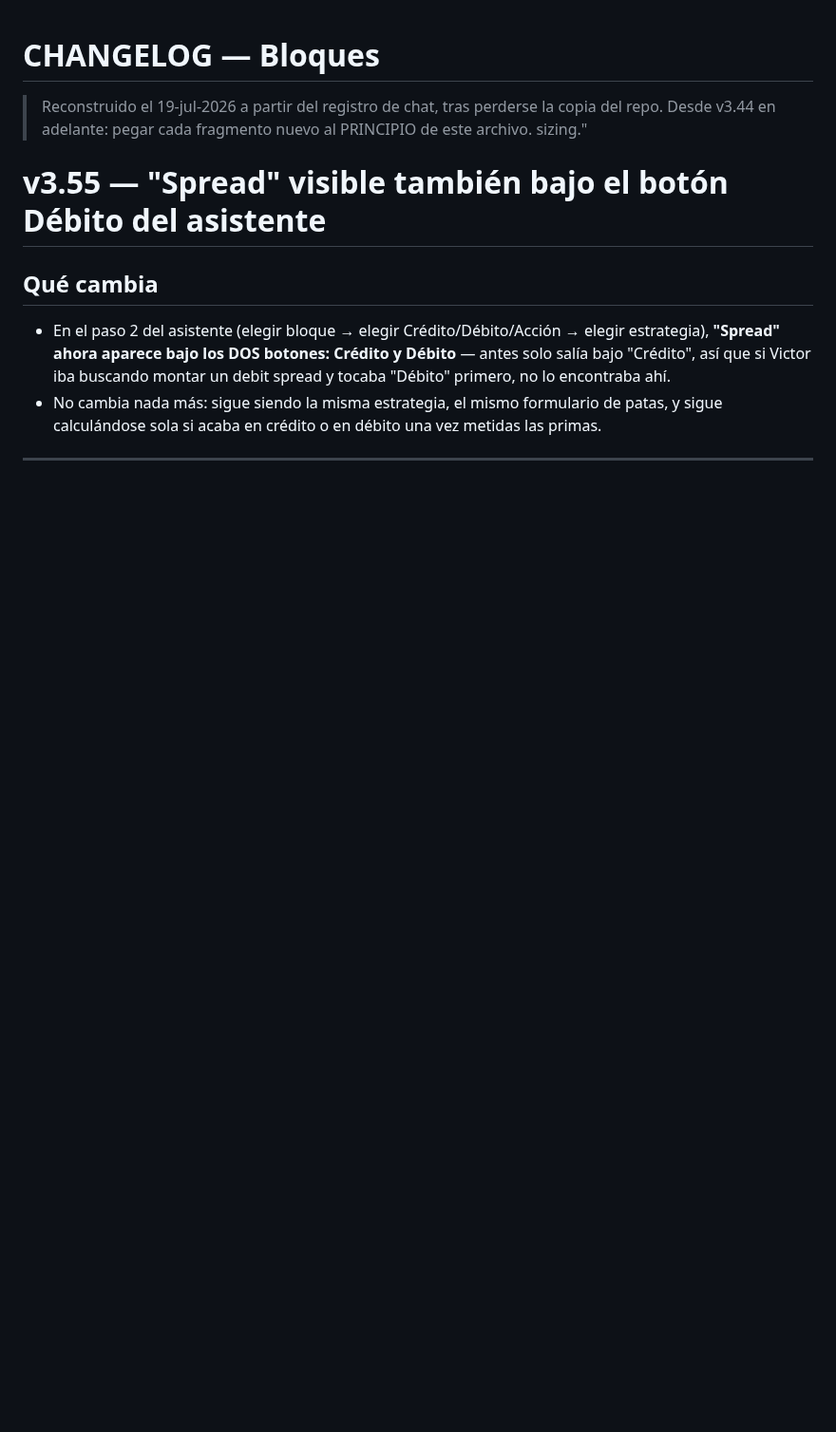
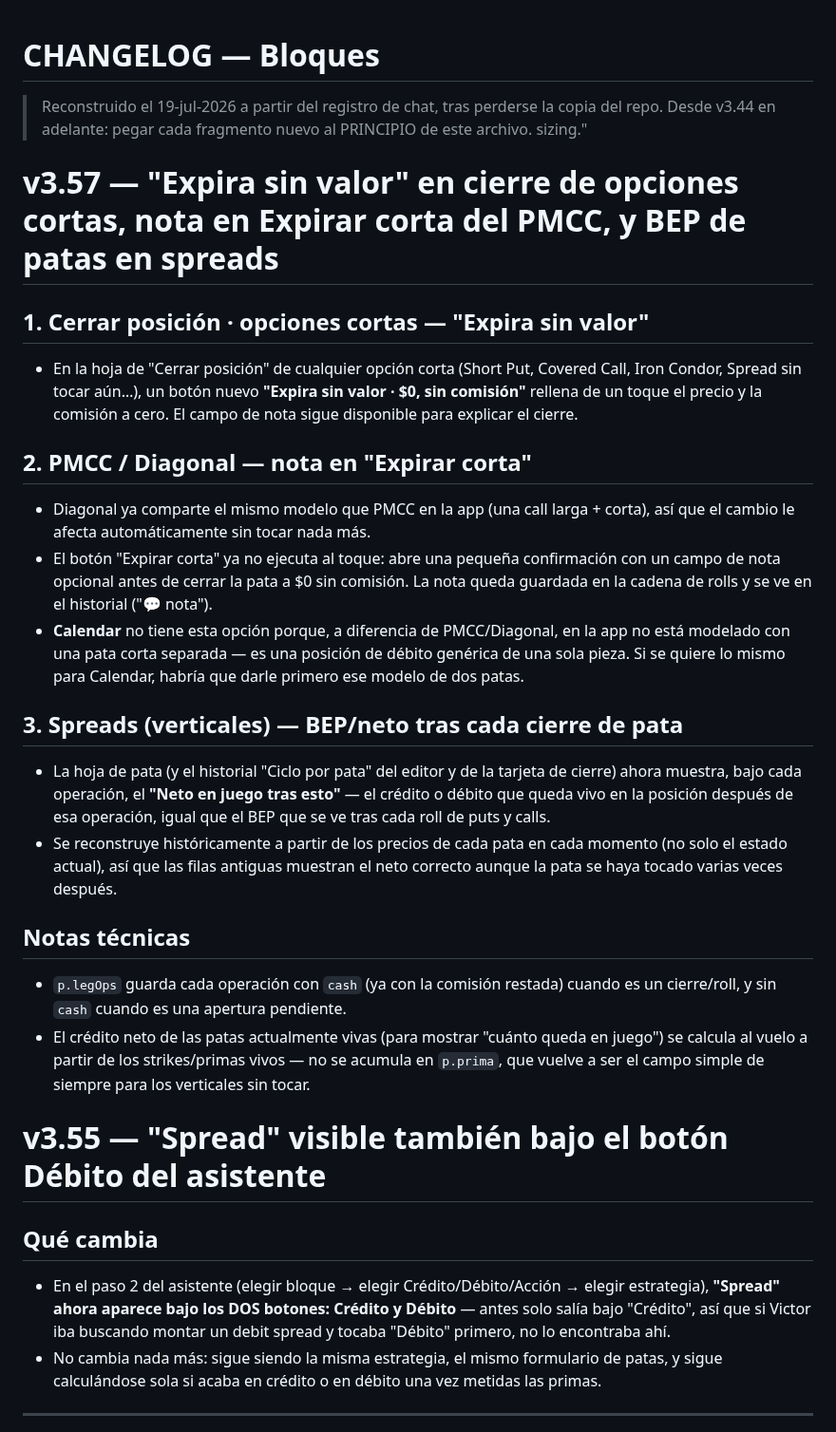
Before and after one commit to GaloFly/galowillmakeyourich, a Markdown page: CHANGELOG.md, the part around the change. Shown at 95% size. Drawn GitHub-style; blank space fills up the shorter version.

```diff
--- a/CHANGELOG.md
+++ b/CHANGELOG.md
@@ -2,7 +2,26 @@
 
 > Reconstruido el 19-jul-2026 a partir del registro de chat, tras perderse la copia del repo. Desde v3.44 en adelante: pegar cada fragmento nuevo al PRINCIPIO de este archivo.
 sizing."
->
+
+# v3.57 — "Expira sin valor" en cierre de opciones cortas, nota en Expirar corta del PMCC, y BEP de patas en spreads
+
+## 1. Cerrar posición · opciones cortas — "Expira sin valor"
+- En la hoja de "Cerrar posición" de cualquier opción corta (Short Put, Covered Call, Iron Condor, Spread sin tocar aún…), un botón nuevo **"Expira sin valor · $0, sin comisión"** rellena de un toque el precio y la comisión a cero. El campo de nota sigue disponible para explicar el cierre.
+
+## 2. PMCC / Diagonal — nota en "Expirar corta"
+- Diagonal ya comparte el mismo modelo que PMCC en la app (una call larga + corta), así que el cambio le afecta automáticamente sin tocar nada más.
+- El botón "Expirar corta" ya no ejecuta al toque: abre una pequeña confirmación con un campo de nota opcional antes de cerrar la pata a $0 sin comisión. La nota queda guardada en la cadena de rolls y se ve en el historial ("💬 nota").
+- **Calendar** no tiene esta opción porque, a diferencia de PMCC/Diagonal, en la app no está modelado con una pata corta separada — es una posición de débito genérica de una sola pieza. Si se quiere lo mismo para Calendar, habría que darle primero ese modelo de dos patas.
+
+## 3. Spreads (verticales) — BEP/neto tras cada cierre de pata
+- La hoja de pata (y el historial "Ciclo por pata" del editor y de la tarjeta de cierre) ahora muestra, bajo cada operación, el **"Neto en juego tras esto"** — el crédito o débito que queda vivo en la posición después de esa operación, igual que el BEP que se ve tras cada roll de puts y calls.
+- Se reconstruye históricamente a partir de los precios de cada pata en cada momento (no solo el estado actual), así que las filas antiguas muestran el neto correcto aunque la pata se haya tocado varias veces después.
+
+## Notas técnicas
+- `p.legOps` guarda cada operación con `cash` (ya con la comisión restada) cuando es un cierre/roll, y sin `cash` cuando es una apertura pendiente.
+- El crédito neto de las patas actualmente vivas (para mostrar "cuánto queda en juego") se calcula al vuelo a partir de los strikes/primas vivos — no se acumula en `p.prima`, que vuelve a ser el campo simple de siempre para los verticales sin tocar.
+
+
 # v3.55 — "Spread" visible también bajo el botón Débito del asistente
 
 ## Qué cambia
```
